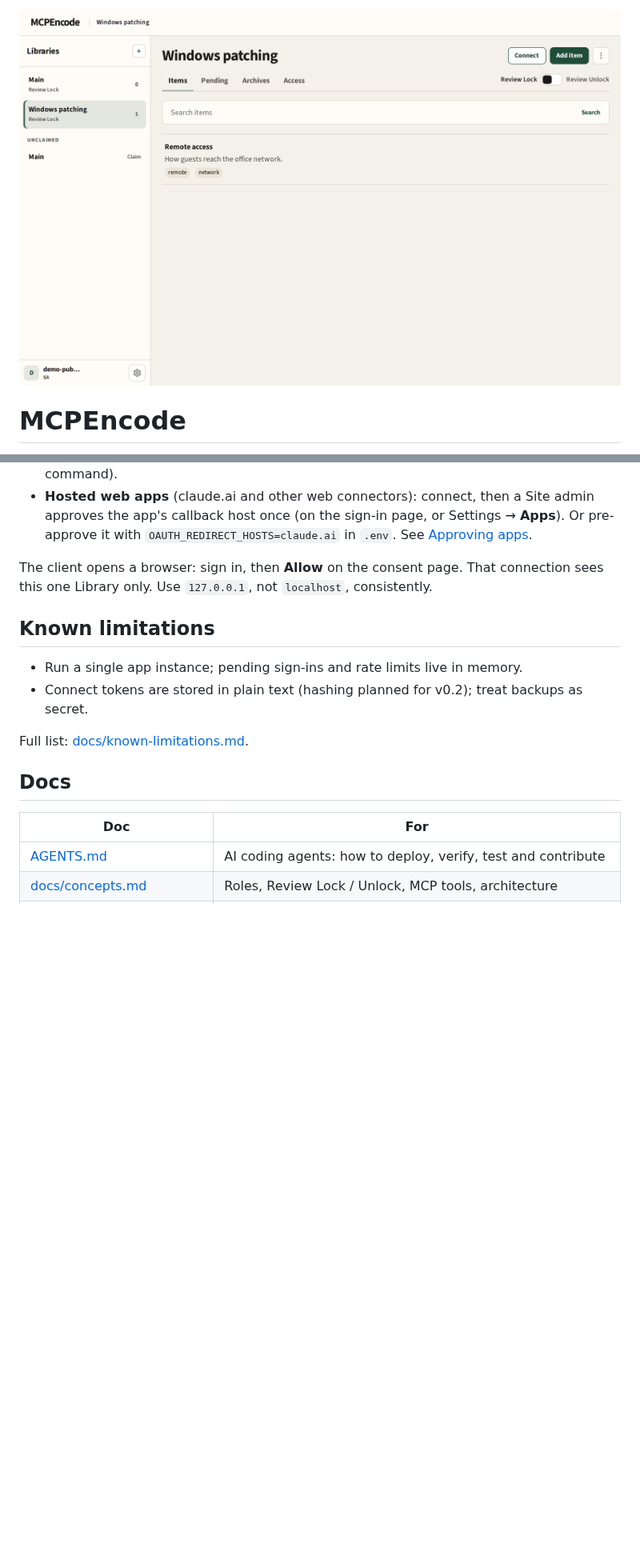
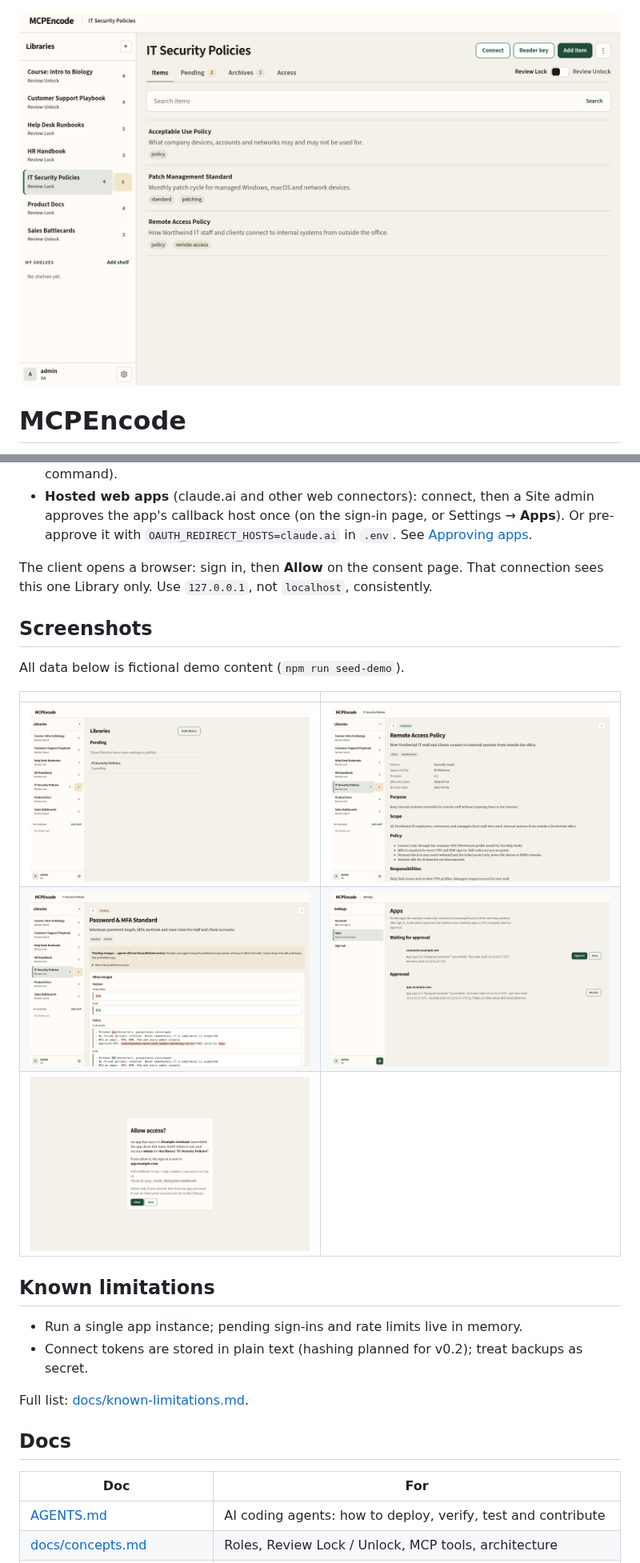
Before and after one commit to hkrlogic/MCPEncode, a Markdown page: README.md, 2 parts joined by grey strips. Shown at 80% size. GitHub-like rendering; pictures changed too: docs/assets/apps.png (added), docs/assets/consent.png (added), docs/assets/item.png; blank space fills up the shorter version.

Commit message:
Docs: v0.2 screenshots with fictional demo data, and npm run seed-demo

```diff
--- a/README.md
+++ b/README.md
@@ -39,6 +39,16 @@ Open a Library → **Connect** → copy the Connect link.
 
 The client opens a browser: sign in, then **Allow** on the consent page. That connection sees this one Library only. Use `127.0.0.1`, not `localhost`, consistently.
 
+## Screenshots
+
+All data below is fictional demo content (`npm run seed-demo`).
+
+| | |
+| --- | --- |
+| <img src="docs/assets/landing.png" alt="Libraries list with demo Libraries for IT policies, help desk runbooks, customer support, a biology course, product docs, HR and sales" width="440" /> | <img src="docs/assets/item.png" alt="A published Policy Item with owner, version, effective and review dates" width="440" /> |
+| <img src="docs/assets/pending-changes.png" alt="An Item with a Pending edit: banner says agents still see the published version, with a diff of what changed" width="440" /> | <img src="docs/assets/apps.png" alt="Settings, Apps: one hosted app waiting for approval and one approved" width="440" /> |
+| <img src="docs/assets/consent.png" alt="Allow access page asking whether an app may use this account for one Library" width="440" /> | |
+
 ## Known limitations
 
 - Run a single app instance; pending sign-ins and rate limits live in memory.
```
Also changed, not shown: docs/develop.md (+10 -0 lines), 2 other files.
